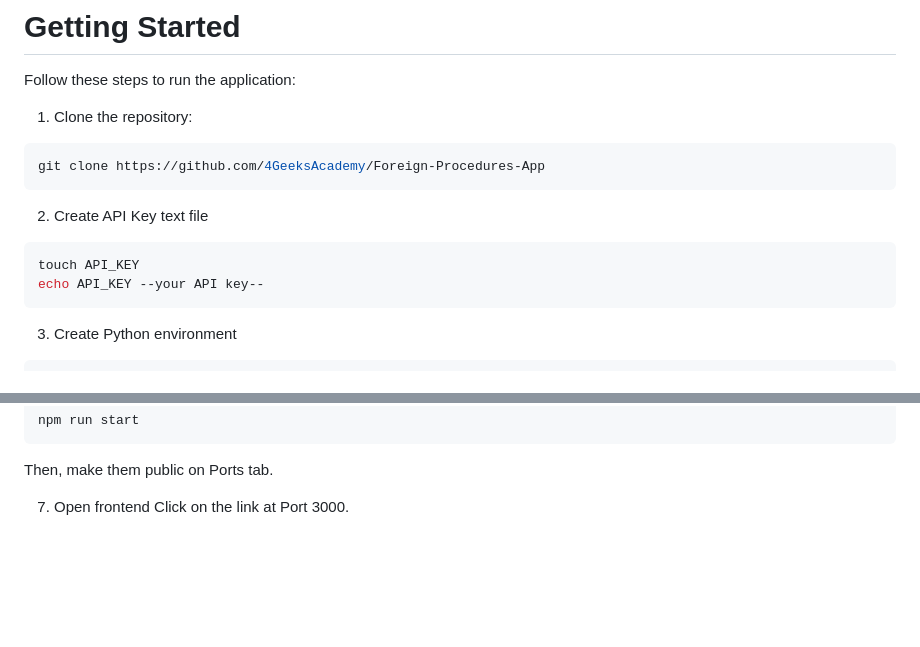
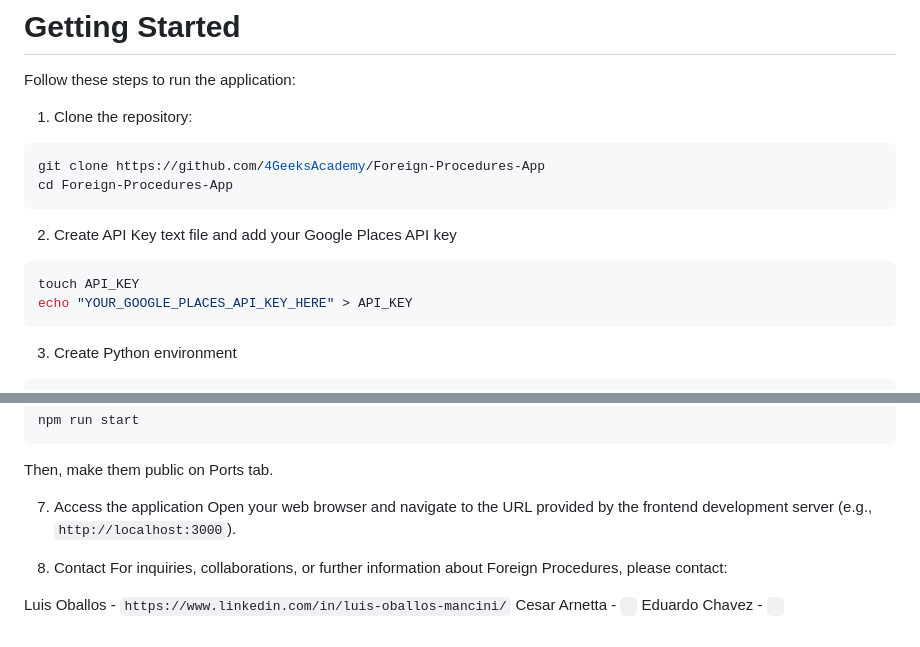
Before and after one commit to gonzalezvar/Foreign-Procedures-App, a Markdown page: README.md, 2 parts joined by grey strips. GitHub-like rendering; blank space fills up the shorter version.

````diff
--- a/README.md
+++ b/README.md
@@ -73,13 +73,14 @@ Follow these steps to run the application:
 
 ```bash
 git clone https://github.com/4GeeksAcademy/Foreign-Procedures-App
+cd Foreign-Procedures-App
 ```
 
-2. Create API Key text file
+2. Create API Key text file and add your Google Places API key
 
 ```bash
 touch API_KEY
-echo API_KEY --your API key--
+echo "YOUR_GOOGLE_PLACES_API_KEY_HERE" > API_KEY
 ```
 
 3. Create Python environment
@@ -111,5 +112,12 @@ npm run start
 
 Then, make them public on Ports tab.
 
-7. Open frontend
-   Click on the link at Port 3000.
+7. Access the application
+   Open your web browser and navigate to the URL provided by the frontend development server (e.g., `http://localhost:3000`).
+
+8. Contact
+   For inquiries, collaborations, or further information about Foreign Procedures, please contact:
+
+Luis Oballos - `https://www.linkedin.com/in/luis-oballos-mancini/`
+Cesar Arnetta - ` `
+Eduardo Chavez - ` `
````
